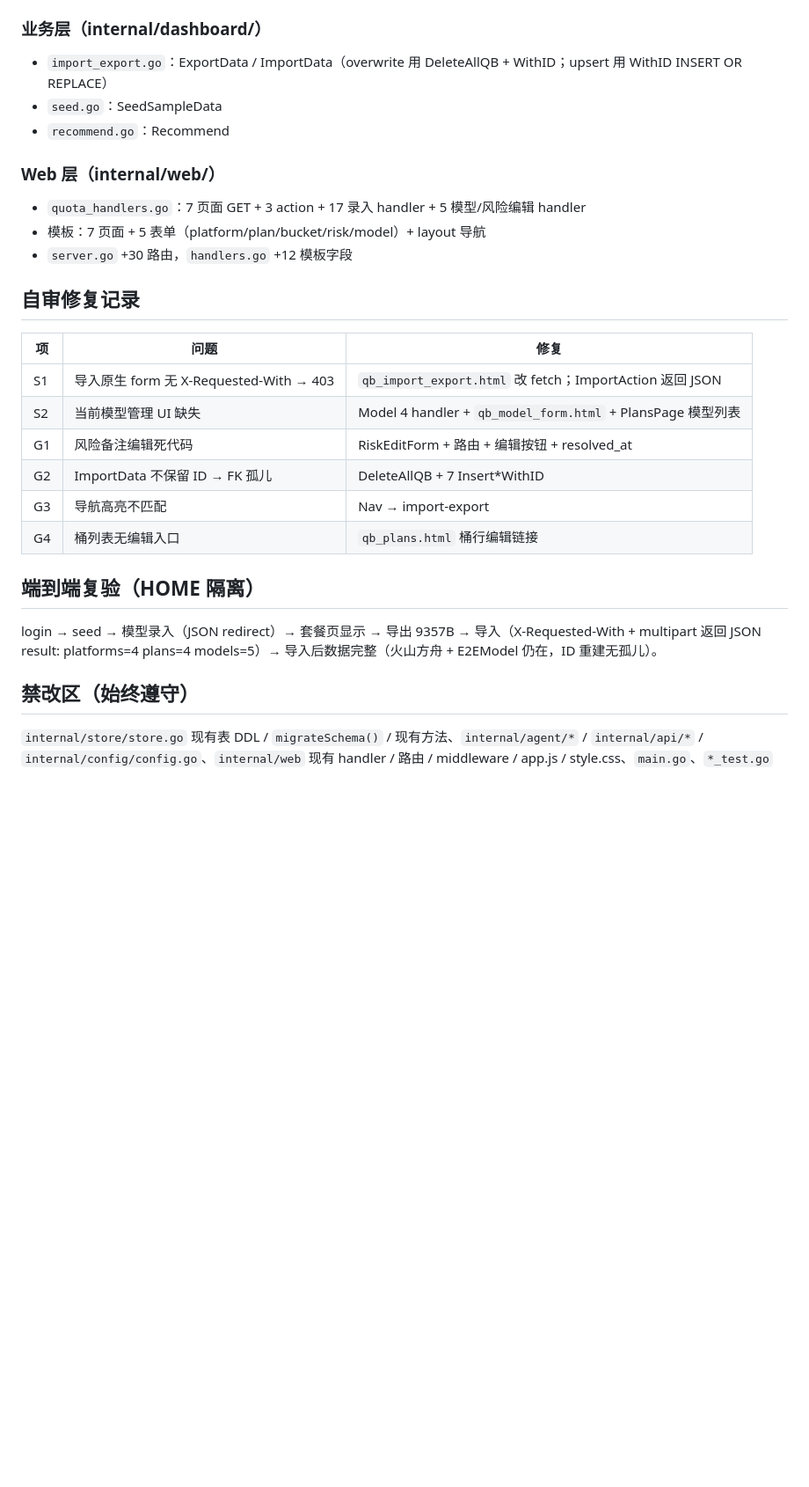
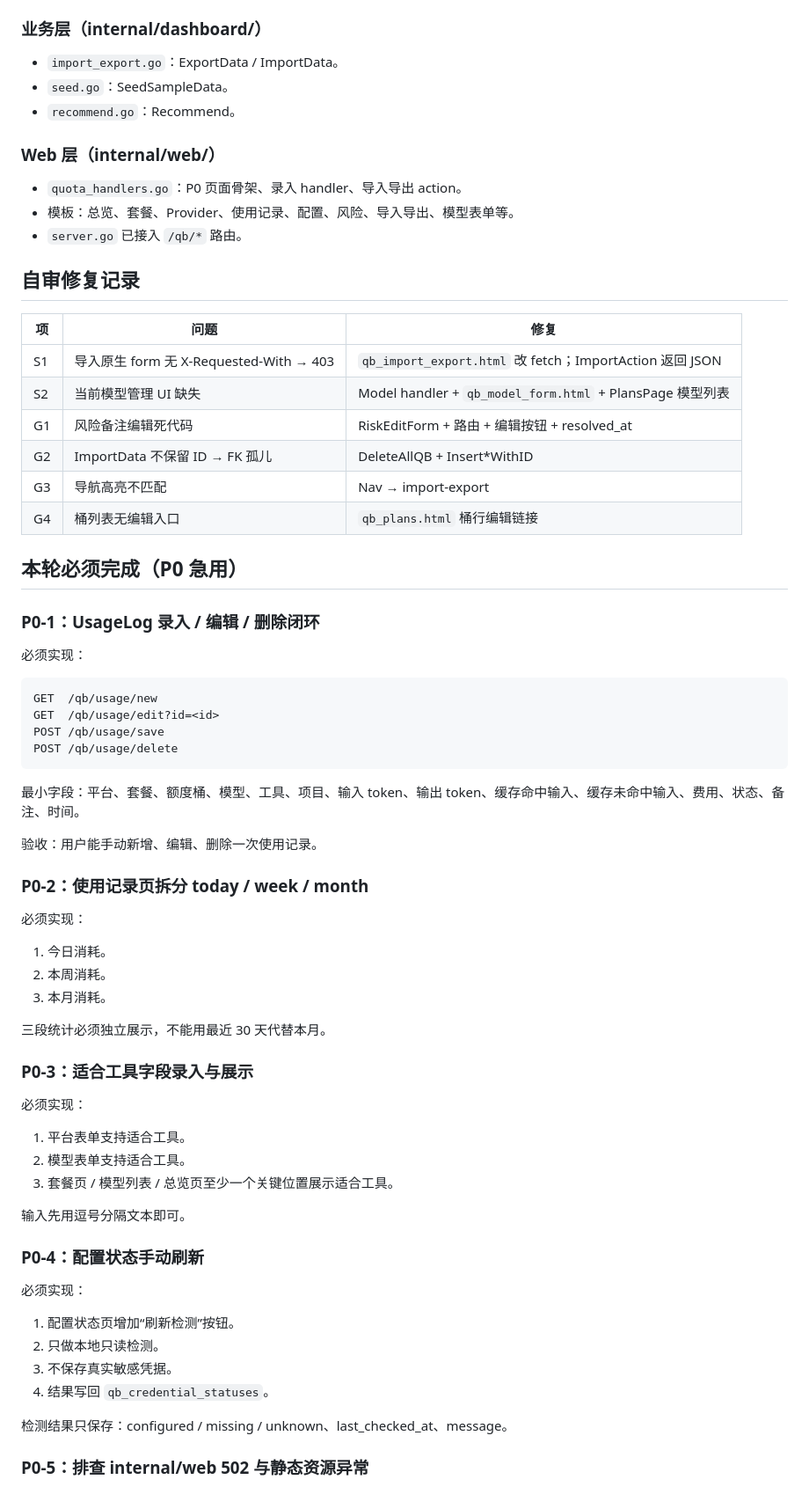
Before and after one commit to shawnqd/TokenBar, a Markdown page: AGENT_HANDOFF.md, the part around one of its changes. Shown at 88% size. GitHub-like rendering; blank space fills up the shorter version.

````diff
--- a/AGENT_HANDOFF.md
+++ b/AGENT_HANDOFF.md
@@ -16,29 +74,74 @@
 
 ### 业务层（internal/dashboard/）
-- `import_export.go`：ExportData / ImportData（overwrite 用 DeleteAllQB + WithID；upsert 用 WithID INSERT OR REPLACE）
-- `seed.go`：SeedSampleData
-- `recommend.go`：Recommend
+
+- `import_export.go`：ExportData / ImportData。
+- `seed.go`：SeedSampleData。
+- `recommend.go`：Recommend。
 
 ### Web 层（internal/web/）
-- `quota_handlers.go`：7 页面 GET + 3 action + 17 录入 handler + 5 模型/风险编辑 handler
-- 模板：7 页面 + 5 表单（platform/plan/bucket/risk/model）+ layout 导航
-- `server.go` +30 路由，`handlers.go` +12 模板字段
+
+- `quota_handlers.go`：P0 页面骨架、录入 handler、导入导出 action。
+- 模板：总览、套餐、Provider、使用记录、配置、风险、导入导出、模型表单等。
+- `server.go` 已接入 `/qb/*` 路由。
 
 ## 自审修复记录
 
 | 项 | 问题 | 修复 |
 |---|---|---|
 | S1 | 导入原生 form 无 X-Requested-With → 403 | `qb_import_export.html` 改 fetch；ImportAction 返回 JSON |
-| S2 | 当前模型管理 UI 缺失 | Model 4 handler + `qb_model_form.html` + PlansPage 模型列表 |
+| S2 | 当前模型管理 UI 缺失 | Model handler + `qb_model_form.html` + PlansPage 模型列表 |
 | G1 | 风险备注编辑死代码 | RiskEditForm + 路由 + 编辑按钮 + resolved_at |
-| G2 | ImportData 不保留 ID → FK 孤儿 | DeleteAllQB + 7 Insert*WithID |
+| G2 | ImportData 不保留 ID → FK 孤儿 | DeleteAllQB + Insert*WithID |
 | G3 | 导航高亮不匹配 | Nav → import-export |
 | G4 | 桶列表无编辑入口 | `qb_plans.html` 桶行编辑链接 |
 
-## 端到端复验（HOME 隔离）
+## 本轮必须完成（P0 急用）
 
-login → seed → 模型录入（JSON redirect）→ 套餐页显示 → 导出 9357B → 导入（X-Requested-With + multipart 返回 JSON result: platforms=4 plans=4 models=5）→ 导入后数据完整（火山方舟 + E2EModel 仍在，ID 重建无孤儿）。
+### P0-1：UsageLog 录入 / 编辑 / 删除闭环
 
-## 禁改区（始终遵守）
+必须实现：
 
-`internal/store/store.go` 现有表 DDL / `migrateSchema()` / 现有方法、`internal/agent/*` / `internal/api/*` / `internal/config/config.go`、`internal/web` 现有 handler / 路由 / middleware / app.js / style.css、`main.go`、`*_test.go`
+```text
+GET  /qb/usage/new
+GET  /qb/usage/edit?id=<id>
+POST /qb/usage/save
+POST /qb/usage/delete
+```
+
+最小字段：平台、套餐、额度桶、模型、工具、项目、输入 token、输出 token、缓存命中输入、缓存未命中输入、费用、状态、备注、时间。
+
+验收：用户能手动新增、编辑、删除一次使用记录。
+
+### P0-2：使用记录页拆分 today / week / month
+
+必须实现：
+
+1. 今日消耗。
+2. 本周消耗。
+3. 本月消耗。
+
+三段统计必须独立展示，不能用最近 30 天代替本月。
+
+### P0-3：适合工具字段录入与展示
+
+必须实现：
+
+1. 平台表单支持适合工具。
+2. 模型表单支持适合工具。
+3. 套餐页 / 模型列表 / 总览页至少一个关键位置展示适合工具。
+
+输入先用逗号分隔文本即可。
+
+### P0-4：配置状态手动刷新
+
+必须实现：
+
+1. 配置状态页增加“刷新检测”按钮。
+2. 只做本地只读检测。
+3. 不保存真实敏感凭据。
+4. 结果写回 `qb_credential_statuses`。
+
+检测结果只保存：configured / missing / unknown、last_checked_at、message。
+
+### P0-5：排查 internal/web 502 与静态资源异常
+
````
Also changed, not shown: other parts of AGENT_HANDOFF.md (+140 -27 lines).
